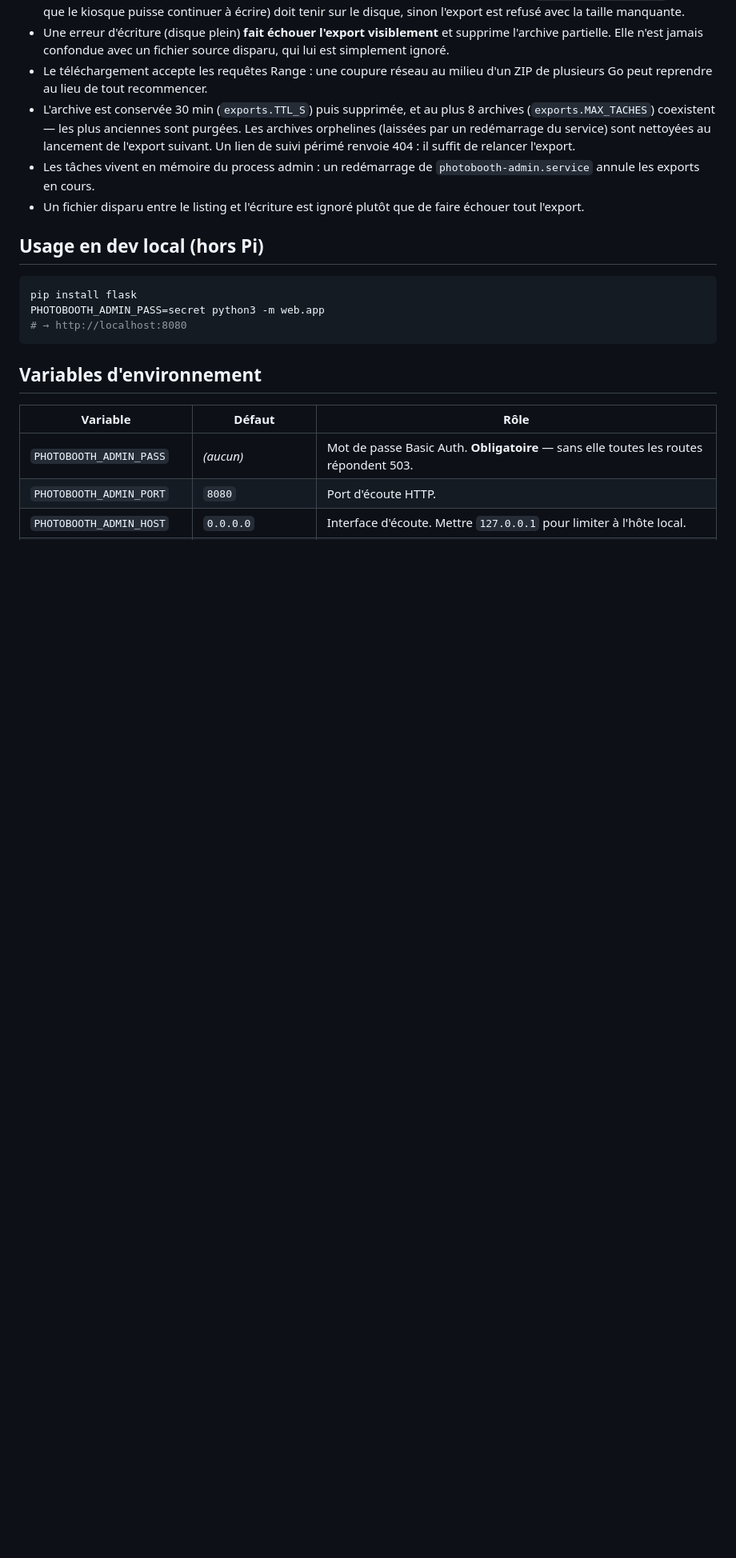
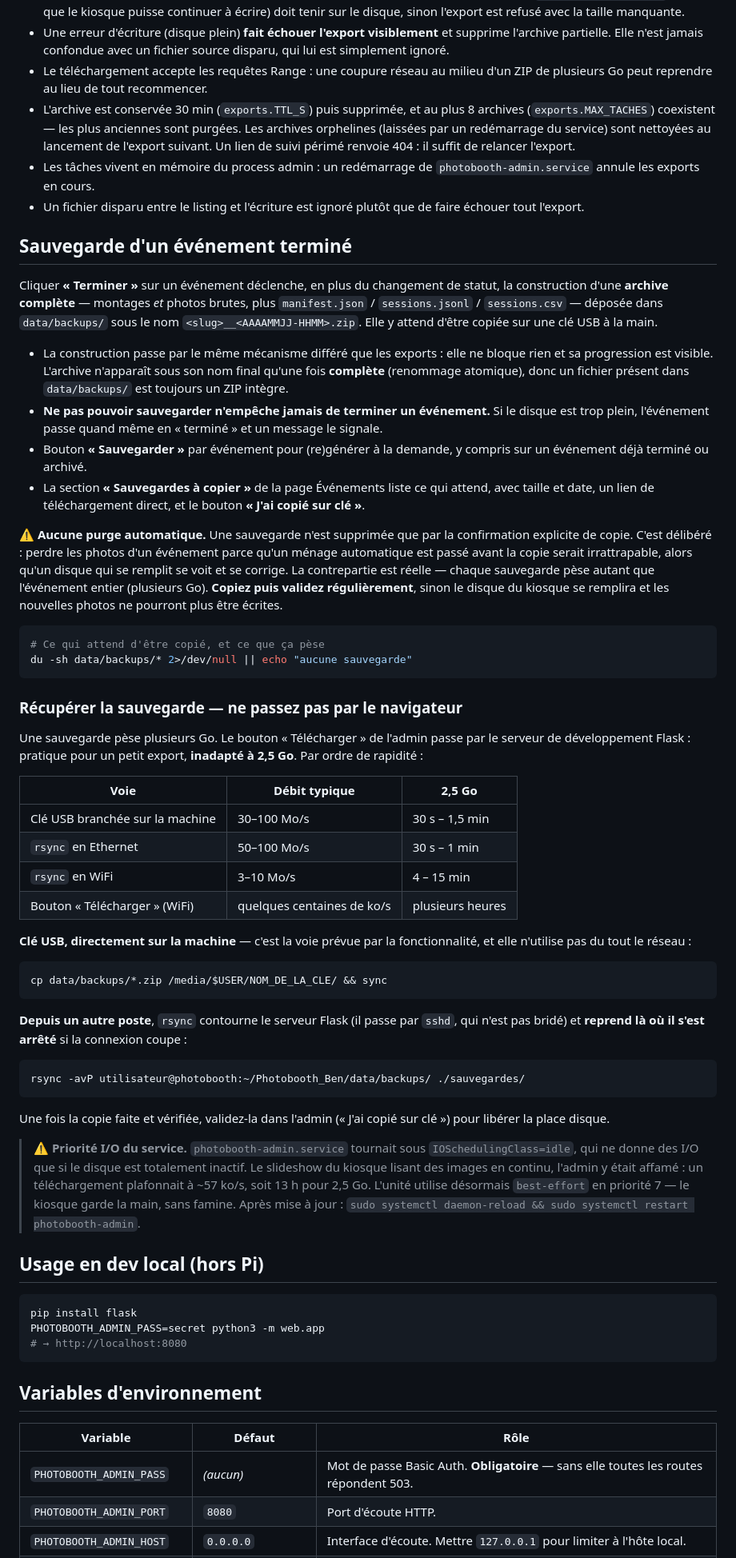
Before and after one commit to simongrossi/Photobooth_Ben, a Markdown page: docs/ADMIN.md, the part around the change. Shown at 80% size. Drawn GitHub-style; blank space fills up the shorter version.

Commit message:
docs: sauvegarde des evenements et voies de transfert reelles
ADMIN.md : section « Sauvegarde d'un evenement termine », avertissement sur
l'absence de purge automatique, et tableau des debits reels pour recuperer une
archive de plusieurs Go (cle USB sur la machine, rsync, bouton Telecharger).
CONFIG.md : PATH_BACKUPS.
CHANGELOG.md : entree de sprint avec la famine d'I/O corrigee.

Co-Authored-By: Claude Opus 5 <noreply@anthropic.com>

````diff
--- a/docs/ADMIN.md
+++ b/docs/ADMIN.md
@@ -292,6 +292,79 @@ un lien manuel reste disponible en cas de blocage du navigateur.
 - Un fichier disparu entre le listing et l'écriture est ignoré plutôt que de
   faire échouer tout l'export.
 
+## Sauvegarde d'un événement terminé
+
+Cliquer **« Terminer »** sur un événement déclenche, en plus du changement de
+statut, la construction d'une **archive complète** — montages *et* photos brutes,
+plus `manifest.json` / `sessions.jsonl` / `sessions.csv` — déposée dans
+`data/backups/` sous le nom `<slug>__<AAAAMMJJ-HHMM>.zip`. Elle y attend d'être
+copiée sur une clé USB à la main.
+
+- La construction passe par le même mécanisme différé que les exports : elle ne
+  bloque rien et sa progression est visible. L'archive n'apparaît sous son nom
+  final qu'une fois **complète** (renommage atomique), donc un fichier présent
+  dans `data/backups/` est toujours un ZIP intègre.
+- **Ne pas pouvoir sauvegarder n'empêche jamais de terminer un événement.** Si
+  le disque est trop plein, l'événement passe quand même en « terminé » et un
+  message le signale.
+- Bouton **« Sauvegarder »** par événement pour (re)générer à la demande, y
+  compris sur un événement déjà terminé ou archivé.
+- La section **« Sauvegardes à copier »** de la page Événements liste ce qui
+  attend, avec taille et date, un lien de téléchargement direct, et le bouton
+  **« J'ai copié sur clé »**.
+
+⚠️ **Aucune purge automatique.** Une sauvegarde n'est supprimée que par la
+confirmation explicite de copie. C'est délibéré : perdre les photos d'un
+événement parce qu'un ménage automatique est passé avant la copie serait
+irrattrapable, alors qu'un disque qui se remplit se voit et se corrige. La
+contrepartie est réelle — chaque sauvegarde pèse autant que l'événement entier
+(plusieurs Go). **Copiez puis validez régulièrement**, sinon le disque du
+kiosque se remplira et les nouvelles photos ne pourront plus être écrites.
+
+```bash
+# Ce qui attend d'être copié, et ce que ça pèse
+du -sh data/backups/* 2>/dev/null || echo "aucune sauvegarde"
+```
+
+### Récupérer la sauvegarde — ne passez pas par le navigateur
+
+Une sauvegarde pèse plusieurs Go. Le bouton « Télécharger » de l'admin passe par
+le serveur de développement Flask : pratique pour un petit export, **inadapté à
+2,5 Go**. Par ordre de rapidité :
+
+| Voie | Débit typique | 2,5 Go |
+|---|---|---|
+| Clé USB branchée sur la machine | 30–100 Mo/s | 30 s – 1,5 min |
+| `rsync` en Ethernet | 50–100 Mo/s | 30 s – 1 min |
+| `rsync` en WiFi | 3–10 Mo/s | 4 – 15 min |
+| Bouton « Télécharger » (WiFi) | quelques centaines de ko/s | plusieurs heures |
+
+**Clé USB, directement sur la machine** — c'est la voie prévue par la
+fonctionnalité, et elle n'utilise pas du tout le réseau :
+
+```bash
+cp data/backups/*.zip /media/$USER/NOM_DE_LA_CLE/ && sync
+```
+
+**Depuis un autre poste**, `rsync` contourne le serveur Flask (il passe par
+`sshd`, qui n'est pas bridé) et **reprend là où il s'est arrêté** si la
+connexion coupe :
+
+```bash
+rsync -avP utilisateur@photobooth:~/Photobooth_Ben/data/backups/ ./sauvegardes/
+```
+
+Une fois la copie faite et vérifiée, validez-la dans l'admin (« J'ai copié sur
+clé ») pour libérer la place disque.
+
+> ⚠️ **Priorité I/O du service.** `photobooth-admin.service` tournait sous
+> `IOSchedulingClass=idle`, qui ne donne des I/O que si le disque est totalement
+> inactif. Le slideshow du kiosque lisant des images en continu, l'admin y était
+> affamé : un téléchargement plafonnait à ~57 ko/s, soit 13 h pour 2,5 Go.
+> L'unité utilise désormais `best-effort` en priorité 7 — le kiosque garde la
+> main, sans famine. Après mise à jour :
+> `sudo systemctl daemon-reload && sudo systemctl restart photobooth-admin`.
+
 ## Usage en dev local (hors Pi)
 
 ```bash
````
Also changed, not shown: docs/CHANGELOG.md (+30 -0 lines), docs/CONFIG.md (+1 -0 lines).
